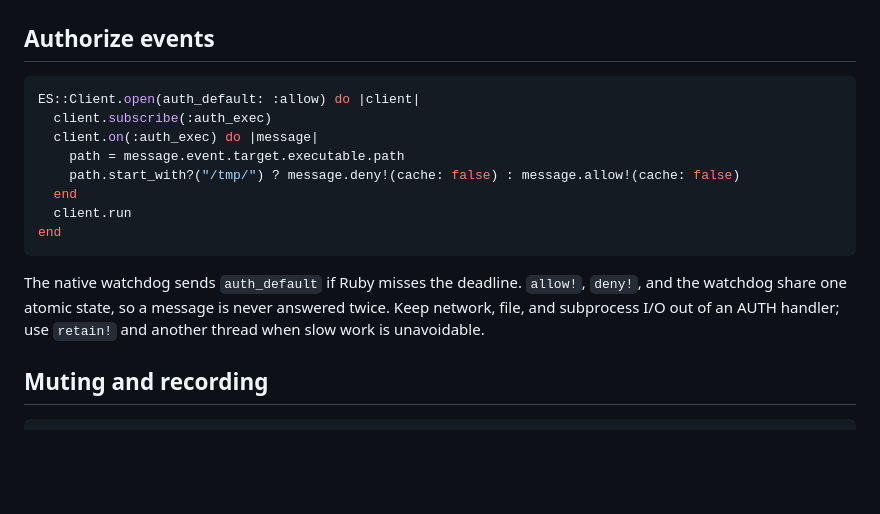
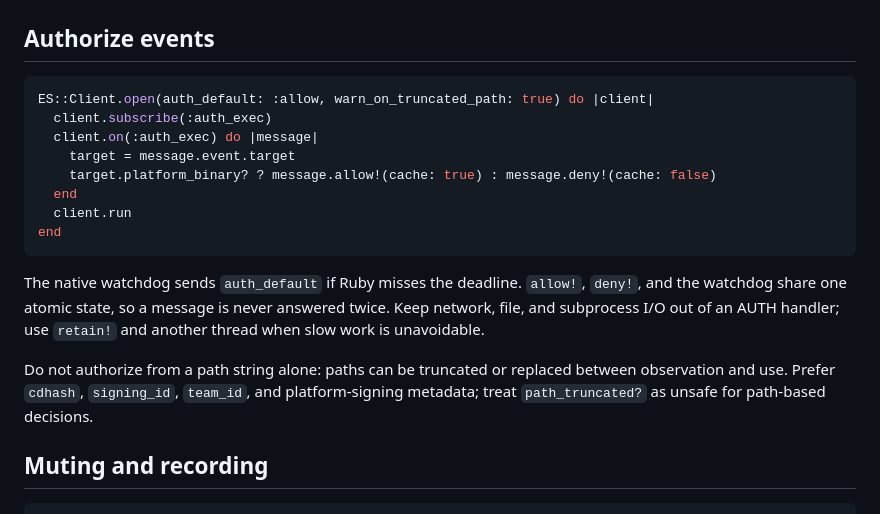
Before and after one commit to ydah/endpoint_security, a Markdown page: README.md, the part around the change. Rendered like a GitHub page; blank space fills up the shorter version.

Commit message:
docs: make authorization guidance path-safe
Use signing metadata in the AUTH example and explicitly warn against truncated or replaceable path strings for security decisions.

Refs: DESIGN.md §10

````diff
--- a/README.md
+++ b/README.md
@@ -45,17 +45,19 @@ end
 ## Authorize events
 
 ```ruby
-ES::Client.open(auth_default: :allow) do |client|
+ES::Client.open(auth_default: :allow, warn_on_truncated_path: true) do |client|
   client.subscribe(:auth_exec)
   client.on(:auth_exec) do |message|
-    path = message.event.target.executable.path
-    path.start_with?("/tmp/") ? message.deny!(cache: false) : message.allow!(cache: false)
+    target = message.event.target
+    target.platform_binary? ? message.allow!(cache: true) : message.deny!(cache: false)
   end
   client.run
 end
 ```
 
 The native watchdog sends `auth_default` if Ruby misses the deadline. `allow!`, `deny!`, and the watchdog share one atomic state, so a message is never answered twice. Keep network, file, and subprocess I/O out of an AUTH handler; use `retain!` and another thread when slow work is unavoidable.
+
+Do not authorize from a path string alone: paths can be truncated or replaced between observation and use. Prefer `cdhash`, `signing_id`, `team_id`, and platform-signing metadata; treat `path_truncated?` as unsafe for path-based decisions.
 
 ## Muting and recording
 
````
